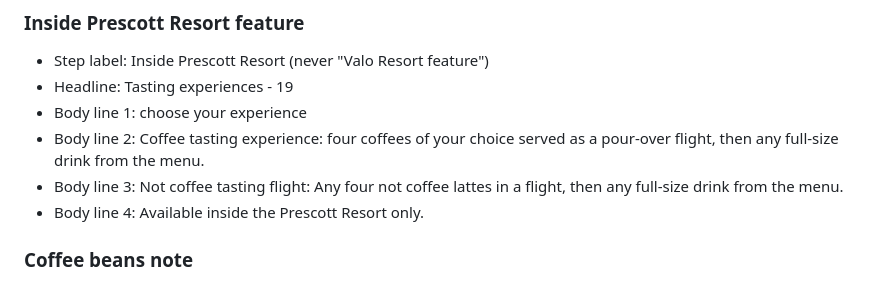
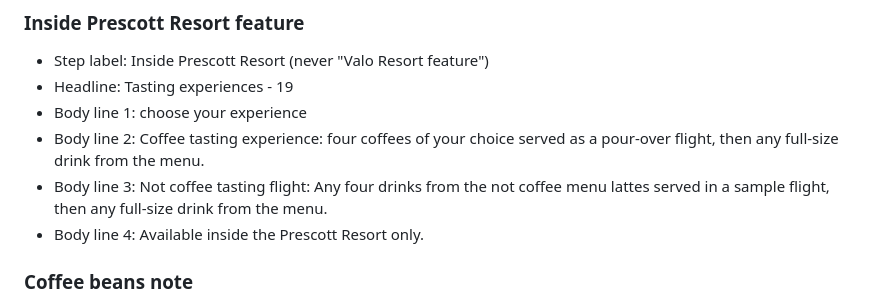
Before and after one commit to gospelcoffee/website, a Markdown page: COPY_DECK.md, the part around the change. Drawn GitHub-style.

Commit message:
Update tasting experience copy: clarify description of non-coffee tasting flight for improved understanding

```diff
--- a/COPY_DECK.md
+++ b/COPY_DECK.md
@@ -207,7 +207,7 @@ The home page stays light. It does not try to explain the philosophy — it grou
 - Headline: Tasting experiences - 19
 - Body line 1: choose your experience
 - Body line 2: Coffee tasting experience: four coffees of your choice served as a pour-over flight, then any full-size drink from the menu.
-- Body line 3: Not coffee tasting flight: Any four not coffee lattes in a flight, then any full-size drink from the menu.
+- Body line 3: Not coffee tasting flight: Any four drinks from the not coffee menu lattes served in a sample flight, then any full-size drink from the menu.
 - Body line 4: Available inside the Prescott Resort only.
 
 ### Coffee beans note
```
